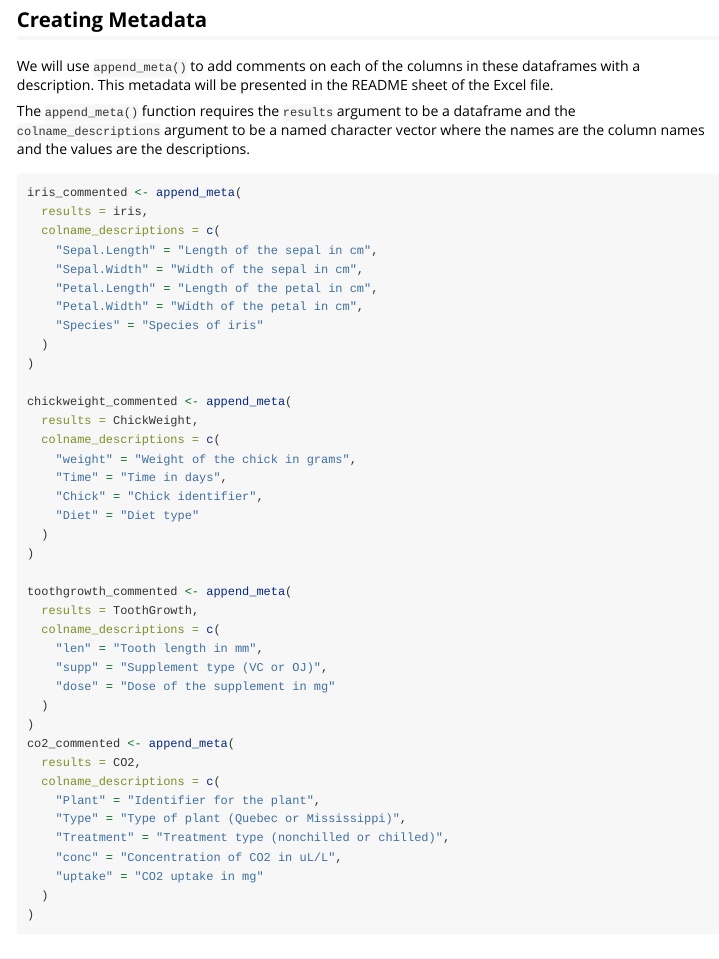
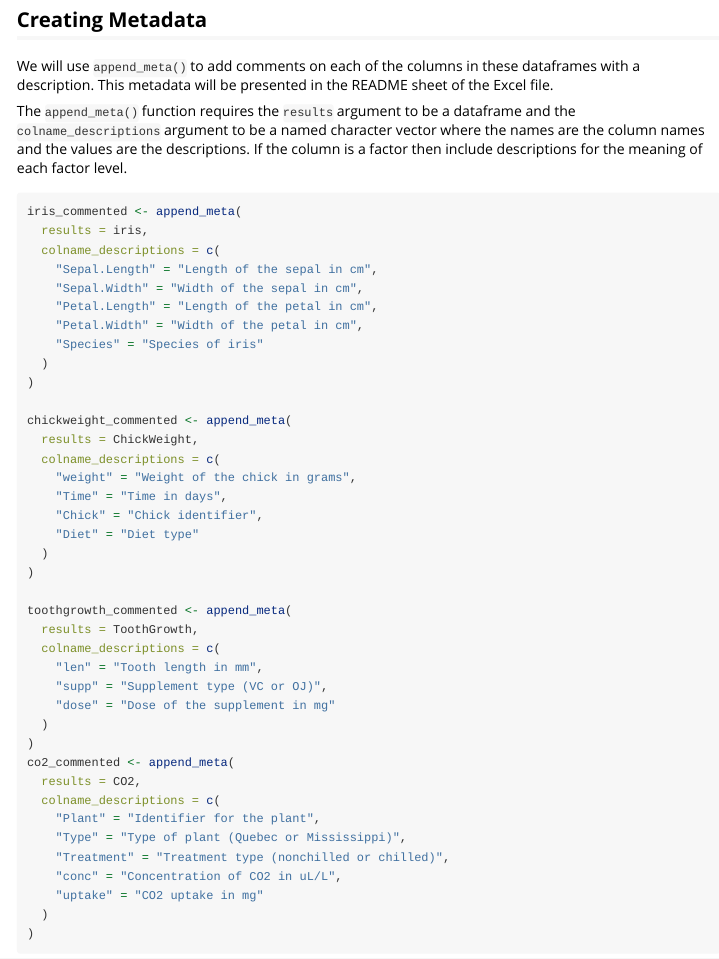
Before and after one commit to AmeliaES/excelerate, an R Markdown document (vignettes/excelerate.Rmd): the page in a window 1100 px wide, from 1150 px down. Rendered offline with R 4.5, knitr and Pandoc, with nearby package versions; some code elsewhere in the file could not run offline; common packages that the code uses without loading them are loaded.

Commit message:
add comment on including descriptions of factor levels

````diff
--- a/vignettes/excelerate.Rmd
+++ b/vignettes/excelerate.Rmd
@@ -38,7 +38,7 @@ lapply(datasets, head)
 We will use `append_meta()` to add comments on each of the columns in these dataframes with a description.
 This metadata will be presented in the README sheet of the Excel file.
 
-The `append_meta()` function requires the `results` argument to be a dataframe and the `colname_descriptions` argument to be a named character vector where the names are the column names and the values are the descriptions.
+The `append_meta()` function requires the `results` argument to be a dataframe and the `colname_descriptions` argument to be a named character vector where the names are the column names and the values are the descriptions. If the column is a factor then include descriptions for the meaning of each factor level.
 
 ```{r}
 iris_commented <- append_meta(
````
